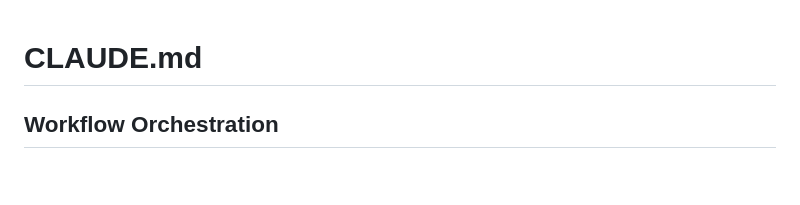
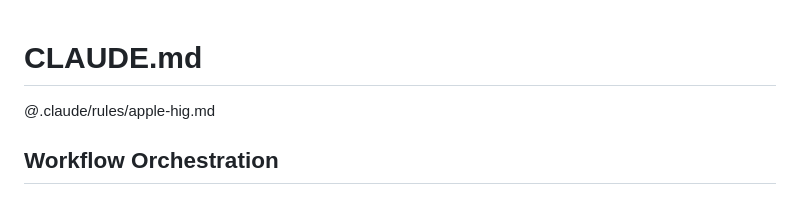
Before and after one commit to Skaneby/voicesummary, a Markdown page: CLAUDE.md, the part around the change. Drawn GitHub-style.

Commit message:
docs: add Apple HIG design rule and import it in CLAUDE.md
Co-Authored-By: Claude Sonnet 5.5 <noreply@anthropic.com>
Claude-Session: https://claude.ai/code/session_01CbB31iC5mQyxuvv5TDYzzg

```diff
--- a/CLAUDE.md
+++ b/CLAUDE.md
@@ -1,4 +1,6 @@
 # CLAUDE.md
+
+@.claude/rules/apple-hig.md
 
 ## Workflow Orchestration
 
```
Also changed, not shown: .claude/rules/apple-hig.md (added, +36 -0 lines).
